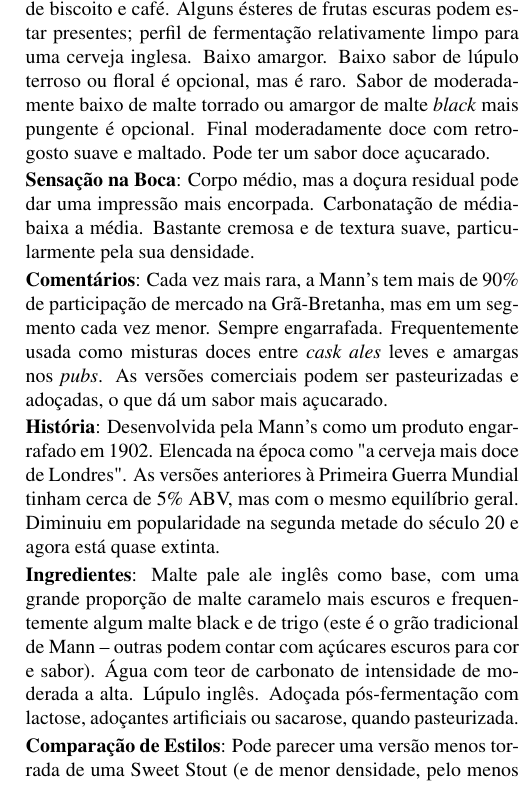
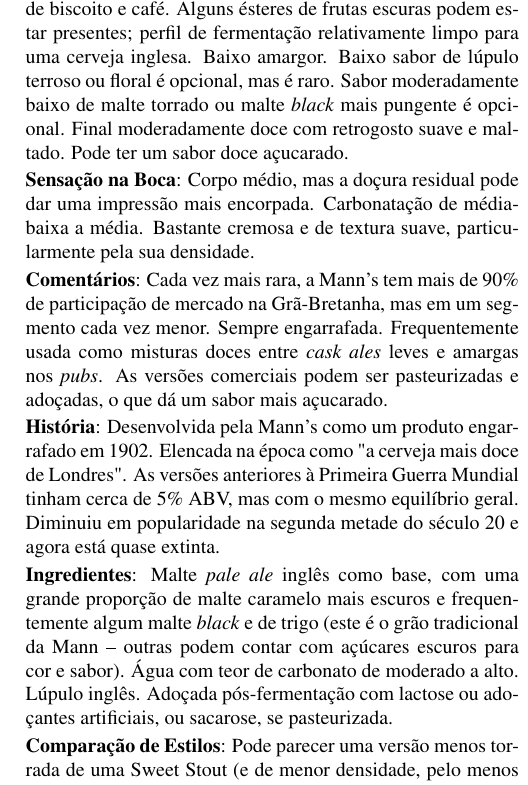
Before and after one commit to bjcp-brasil/bjcp-2021-pt-br, a LaTeX document (main.tex, which reads 27-historical-beer/27a-historical-beer-london-brown-ale.tex): part of one column of page 88 of 120, cut so that both start at the same text. Compiled offline with pdfLaTeX.

Commit message:
Corrige ortografia, acentuação, pontuação e conteúdo

```diff
--- a/27-historical-beer/27a-historical-beer-london-brown-ale.tex
+++ b/27-historical-beer/27a-historical-beer-london-brown-ale.tex
@@ -7,7 +7,7 @@
 
 \textbf{Aparência}: Cor de marrom médio a muito escuro, mas pode ser quase preta. Quase opaca, embora deva ser relativamente límpida se visível. Espuma de quase branca a castanha, com formação de baixa a moderada.
 
-\textbf{Sabor}: Profundo sabor doce de malte tipo caramelo ou \textit{toffee} no paladar, perdurando até o final, frequentemente com notas de biscoito e café. Alguns ésteres de frutas escuras podem estar presentes; perfil de fermentação relativamente limpo para uma cerveja inglesa. Baixo amargor. Baixo sabor de lúpulo terroso ou floral é opcional, mas é raro. Sabor de moderadamente baixo de malte torrado ou amargor de malte \textit{black} mais pungente é opcional. Final moderadamente doce com retrogosto suave e maltado. Pode ter um sabor doce açucarado.
+\textbf{Sabor}: Profundo sabor doce de malte tipo caramelo ou \textit{toffee} no paladar, perdurando até o final, frequentemente com notas de biscoito e café. Alguns ésteres de frutas escuras podem estar presentes; perfil de fermentação relativamente limpo para uma cerveja inglesa. Baixo amargor. Baixo sabor de lúpulo terroso ou floral é opcional, mas é raro. Sabor moderadamente baixo de malte torrado ou malte \textit{black} mais pungente é opcional. Final moderadamente doce com retrogosto suave e maltado. Pode ter um sabor doce açucarado.
 
 \textbf{Sensação na Boca}: Corpo médio, mas a doçura residual pode dar uma impressão mais encorpada. Carbonatação de média-baixa a média. Bastante cremosa e de textura suave, particularmente pela sua densidade.
 
@@ -15,7 +15,7 @@
 
 \textbf{História}: Desenvolvida pela Mann's como um produto engarrafado em 1902. Elencada na época como "a cerveja mais doce de Londres". As versões anteriores à Primeira Guerra Mundial tinham cerca de 5\% ABV, mas com o mesmo equilíbrio geral. Diminuiu em popularidade na segunda metade do século 20 e agora está quase extinta.
 
-\textbf{Ingredientes}: Malte pale ale inglês como base, com uma grande proporção de malte caramelo mais escuros e frequentemente algum malte black e de trigo (este é o grão tradicional de Mann – outras podem contar com açúcares escuros para cor e sabor). Água com teor de carbonato de intensidade de moderada a alta. Lúpulo inglês. Adoçada pós-fermentação com lactose, adoçantes artificiais ou sacarose, quando pasteurizada.
+\textbf{Ingredientes}: Malte \textit{pale ale} inglês como base, com uma grande proporção de malte caramelo mais escuros e frequentemente algum malte \textit{black} e de trigo (este é o grão tradicional da Mann – outras podem contar com açúcares escuros para cor e sabor). Água com teor de carbonato de moderado a alto. Lúpulo inglês. Adoçada pós-fermentação com lactose ou adoçantes artificiais, ou sacarose, se pasteurizada.
 
 \textbf{Comparação de Estilos}: Pode parecer uma versão menos torrada de uma Sweet Stout (e de menor densidade, pelo menos para os exemplos de Sweet Stout dos EUA) ou uma versão doce de uma Dark Mild.
 
```
